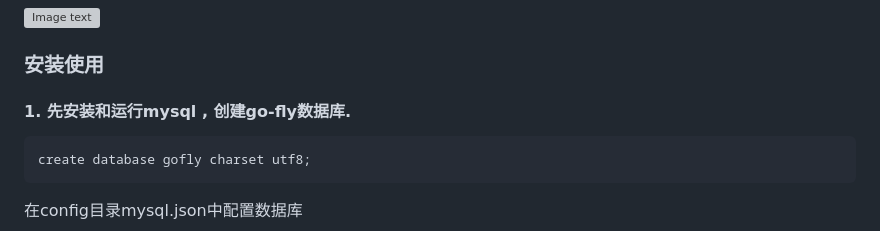
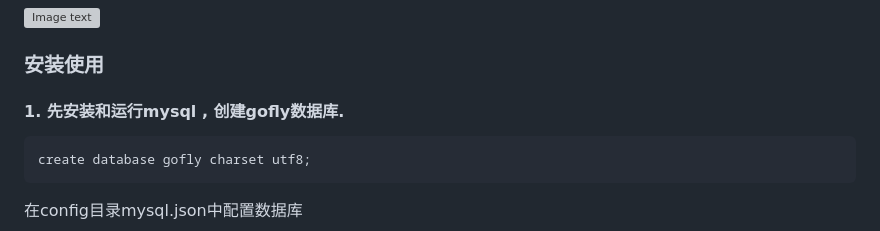
Before and after one commit to 3eeec/gogo, a Markdown page: readme.md, the part around the change. Rendered like a GitHub page; grey boxes are pictures that could not be loaded.

Commit message:
建库语句

```diff
--- a/readme.md
+++ b/readme.md
@@ -41,7 +41,7 @@
 ### 安装使用
 
 
-#### 1. 先安装和运行mysql , 创建go-fly数据库.
+#### 1. 先安装和运行mysql , 创建gofly数据库.
 
     create database gofly charset utf8;
 
```
